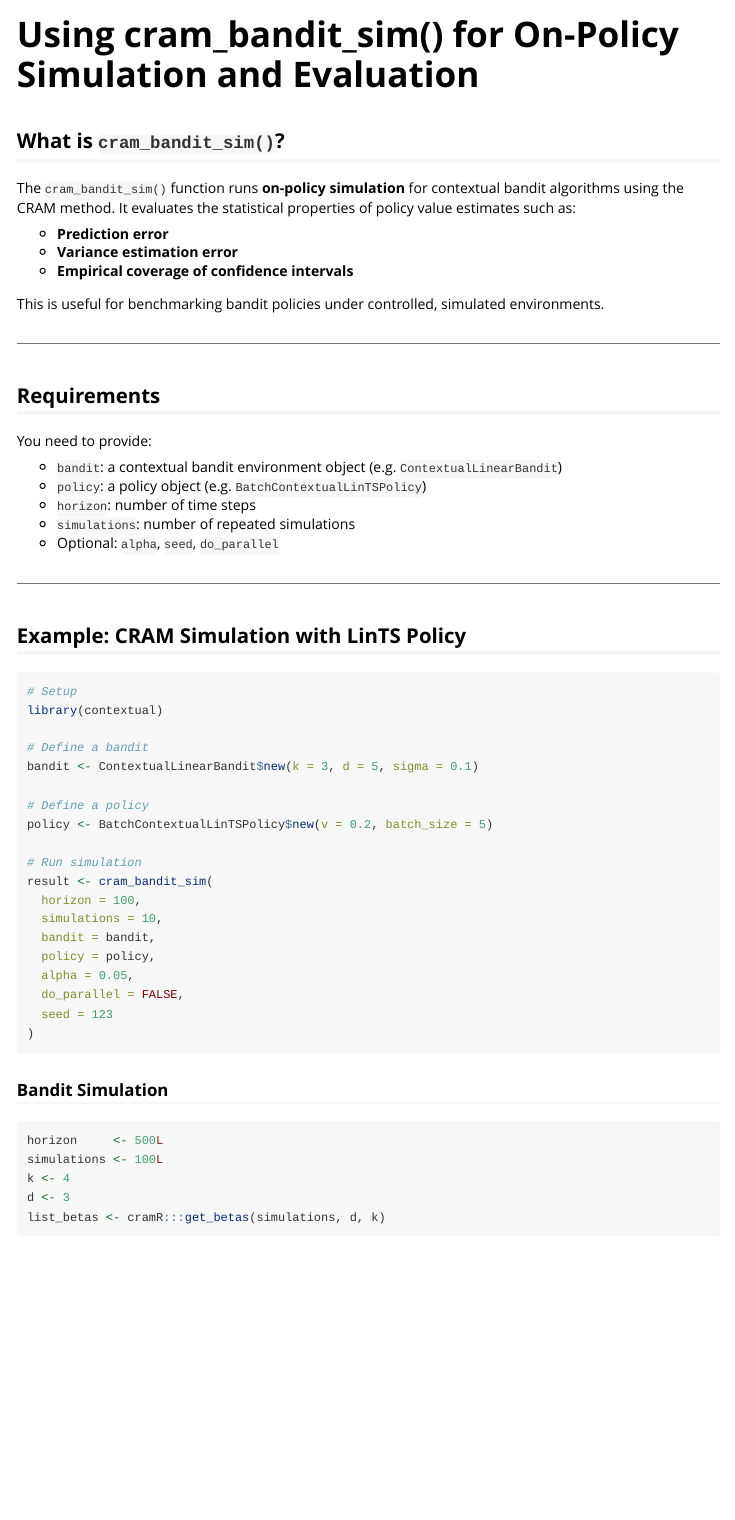
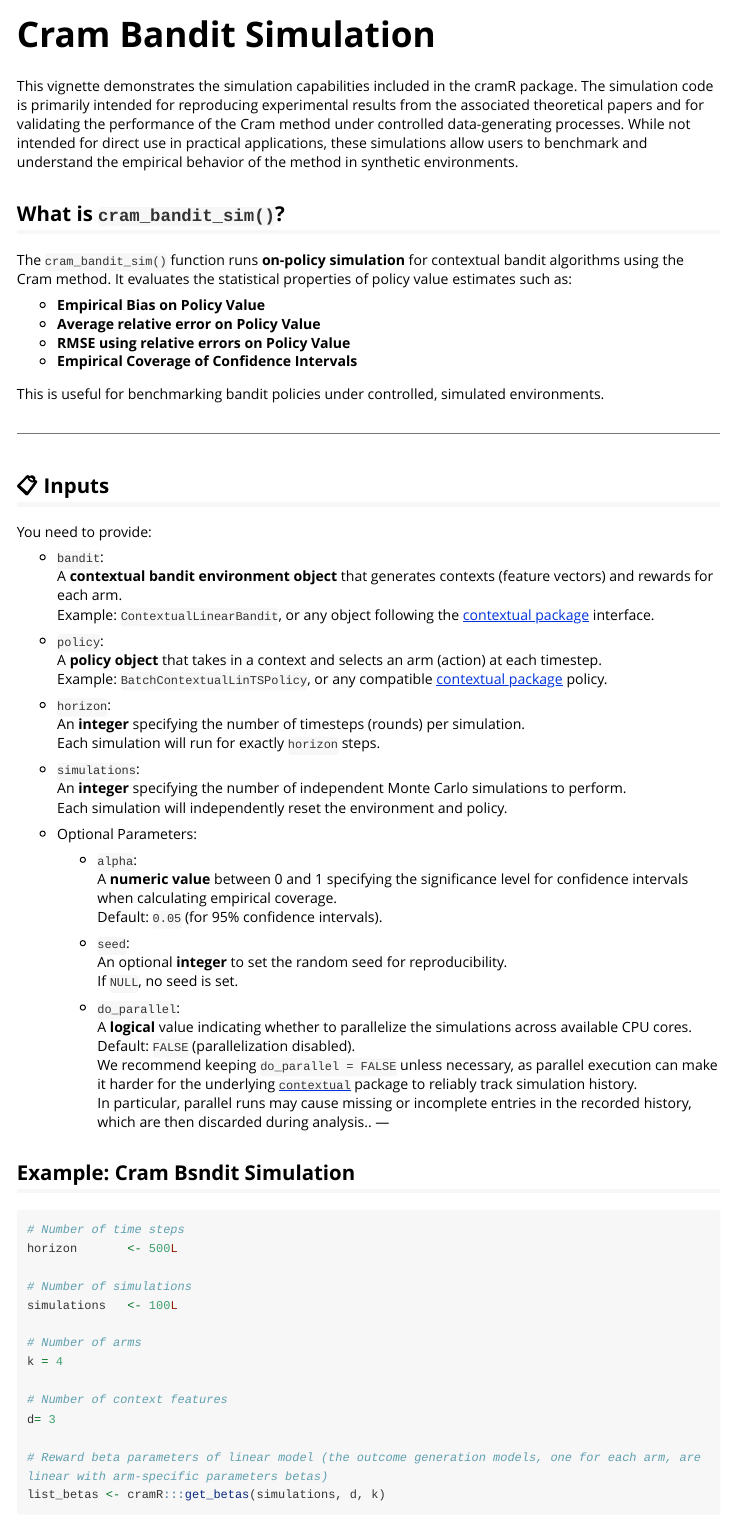
Before and after one commit to yanisvdc/cramR, an R Markdown document (vignettes/cram_bandit_simulation.Rmd): the page in a window 1100 px wide, from its top. Rendered offline with R 4.5, knitr and Pandoc, with nearby package versions; some code elsewhere in the file could not run offline; long lines of code are wrapped.

Commit message:
cram simulation vignettes ok

````diff
--- a/R/cram_bandit_sim.R
+++ b/R/cram_bandit_sim.R
@@ -169,7 +169,7 @@ cram_bandit_sim <- function(horizon, simulations,
   summary_table <- data.frame(
     Metric = c("Empirical Bias on Policy Value",
                "Average relative error on Policy Value",
-               "RMSE of errors on Policy Value",
+               "RMSE using relative errors on Policy Value",
                "Empirical Coverage of Confidence Intervals"),
     Value = round(c(empirical_bias, rel_empirical_bias, relative_rmse, empirical_coverage), 5)
   )
--- a/vignettes/cram_bandit_simulation.Rmd
+++ b/vignettes/cram_bandit_simulation.Rmd
@@ -1,8 +1,8 @@
 ---
-title: "Using cram_bandit_sim() for On-Policy Simulation and Evaluation"
+title: "Cram Bandit Simulation"
 output: rmarkdown::html_vignette
 vignette: >
-  %\VignetteIndexEntry{Using cram_bandit_sim() for On-Policy Simulation and Evaluation}
+  %\VignetteIndexEntry{Cram Bandit Simulation}
   %\VignetteEngine{knitr::rmarkdown}
   %\VignetteEncoding{UTF-8}
 ---
@@ -17,28 +17,56 @@ library(data.table)
 library(DT)
 ```
 
+
+This vignette demonstrates the simulation capabilities included in the cramR package. The simulation code is primarily intended for reproducing experimental results from the associated theoretical papers and for validating the performance of the Cram method under controlled data-generating processes. While not intended for direct use in practical applications, these simulations allow users to benchmark and understand the empirical behavior of the method in synthetic environments.
+
 ## What is `cram_bandit_sim()`?
 
-The `cram_bandit_sim()` function runs **on-policy simulation** for contextual bandit algorithms using the CRAM method. It evaluates the statistical properties of policy value estimates such as:
+The `cram_bandit_sim()` function runs **on-policy simulation** for contextual bandit algorithms using the Cram method. It evaluates the statistical properties of policy value estimates such as:
 
-- **Prediction error**
-- **Variance estimation error**
-- **Empirical coverage of confidence intervals**
+- **Empirical Bias on Policy Value**
+- **Average relative error on Policy Value**
+- **RMSE using relative errors on Policy Value**
+- **Empirical Coverage of Confidence Intervals**
+
 
 This is useful for benchmarking bandit policies under controlled, simulated environments.
 
 ---
 
-## Requirements
+## 📋 Inputs
 
 You need to provide:
 
-- `bandit`: a contextual bandit environment object (e.g. `ContextualLinearBandit`)
-- `policy`: a policy object (e.g. `BatchContextualLinTSPolicy`)
-- `horizon`: number of time steps
-- `simulations`: number of repeated simulations
-- Optional: `alpha`, `seed`, `do_parallel`
+- `bandit`:
+  A **contextual bandit environment object** that generates contexts (feature vectors) and rewards for each arm.
+  Example: `ContextualLinearBandit`, or any object following the [contextual package](https://github.com/Nth-iteration-labs/contextual) interface.
 
+- `policy`:
+  A **policy object** that takes in a context and selects an arm (action) at each timestep.
+  Example: `BatchContextualLinTSPolicy`, or any compatible [contextual package](https://github.com/Nth-iteration-labs/contextual) policy.
+
+- `horizon`:
+  An **integer** specifying the number of timesteps (rounds) per simulation.
+  Each simulation will run for exactly `horizon` steps.
+
+- `simulations`:
+  An **integer** specifying the number of independent Monte Carlo simulations to perform.
+  Each simulation will independently reset the environment and policy.
+
+- Optional Parameters:
+  - `alpha`:
+    A **numeric value** between 0 and 1 specifying the significance level for confidence intervals when calculating empirical coverage.
+    Default: `0.05` (for 95% confidence intervals).
+
+  - `seed`:
+    An optional **integer** to set the random seed for reproducibility.
+    If `NULL`, no seed is set.
+
+  - `do_parallel`:
+    A **logical** value indicating whether to parallelize the simulations across available CPU cores.
+  Default: `FALSE` (parallelization disabled).
+  We recommend keeping `do_parallel = FALSE` unless necessary, as parallel execution can make it harder for the underlying [`contextual`](https://github.com/Nth-iteration-labs/contextual) package to reliably track simulation history.
+  In particular, parallel runs may cause missing or incomplete entries in the recorded history, which are then discarded during analysis..
 ---
 
-## Example: CRAM Simulation with LinTS Policy
@@ -47,29 +73,17 @@ You need to provide:
-# Setup
-library(contextual)
-
-# Define a bandit
-bandit <- ContextualLinearBandit$new(k = 3, d = 5, sigma = 0.1)
-
-# Define a policy
-policy <- BatchContextualLinTSPolicy$new(v = 0.2, batch_size = 5)
-
-# Run simulation
-result <- cram_bandit_sim(
-  horizon = 100,
-  simulations = 10,
-  bandit = bandit,
-  policy = policy,
-  alpha = 0.05,
-  do_parallel = FALSE,
-  seed = 123
-)
-```
-
-### Bandit Simulation
+## Example: Cram Bsndit Simulation
 
 ```{r}
-horizon     <- 500L
-simulations <- 100L
-k <- 4
-d <- 3
+# Number of time steps
+horizon       <- 500L
+
+# Number of simulations
+simulations   <- 100L
+
+# Number of arms
+k = 4
+
+# Number of context features
+d= 3
+
+# Reward beta parameters of linear model (the outcome generation models, one for each arm, are linear with arm-specific parameters betas)
 list_betas <- cramR:::get_betas(simulations, d, k)
@@ -81,2 +90,0 @@ sim <- cram_bandit_sim(
-  bandit, policy,
-  alpha = 0.05, do_parallel = FALSE
````
Also changed, not shown: vignettes/cram_policy_simulation.Rmd (+7 -26 lines), README.md, docs/pkgdown.yml, docs/search.json, vignettes/cram_bandit_simulation.Rmd (58 more changed lines), 19 other files.
